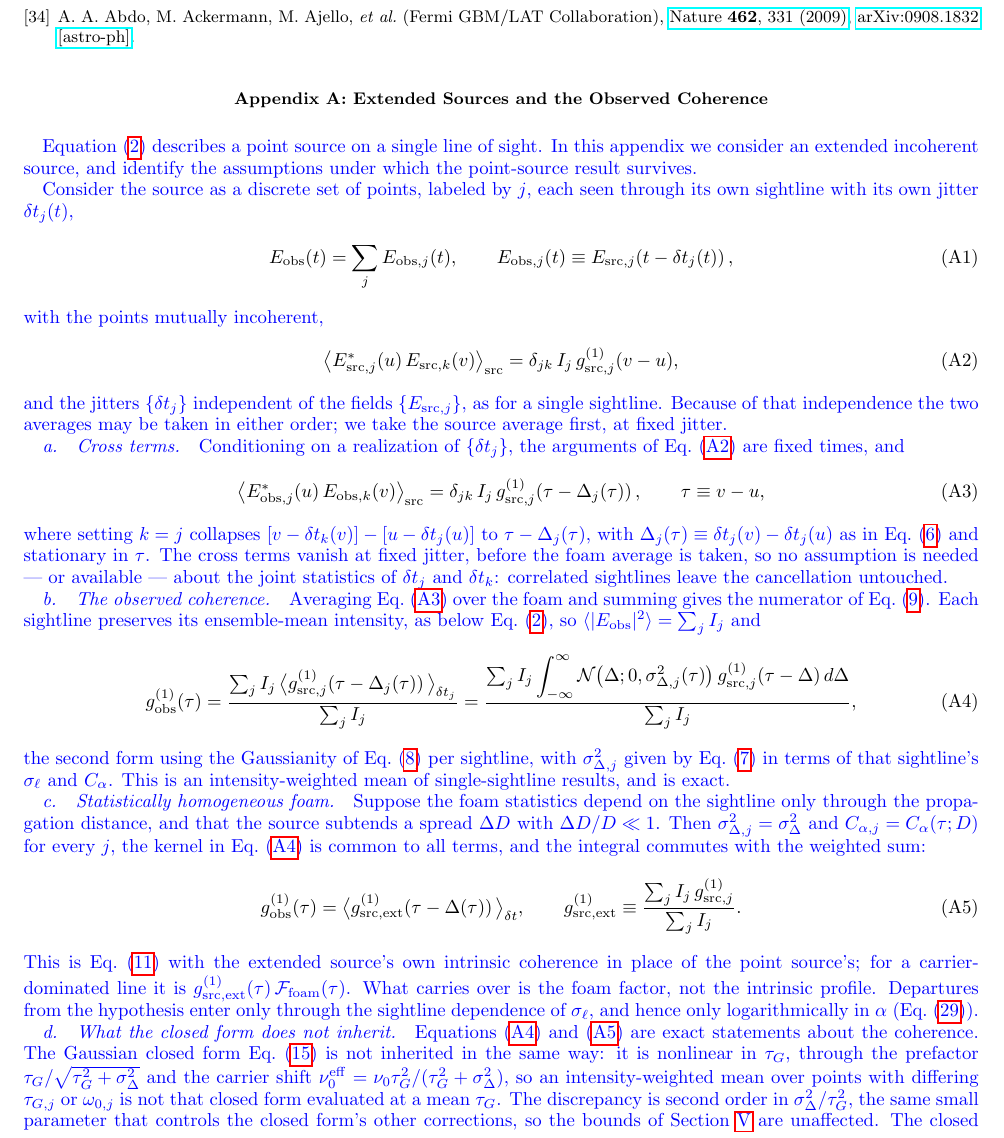
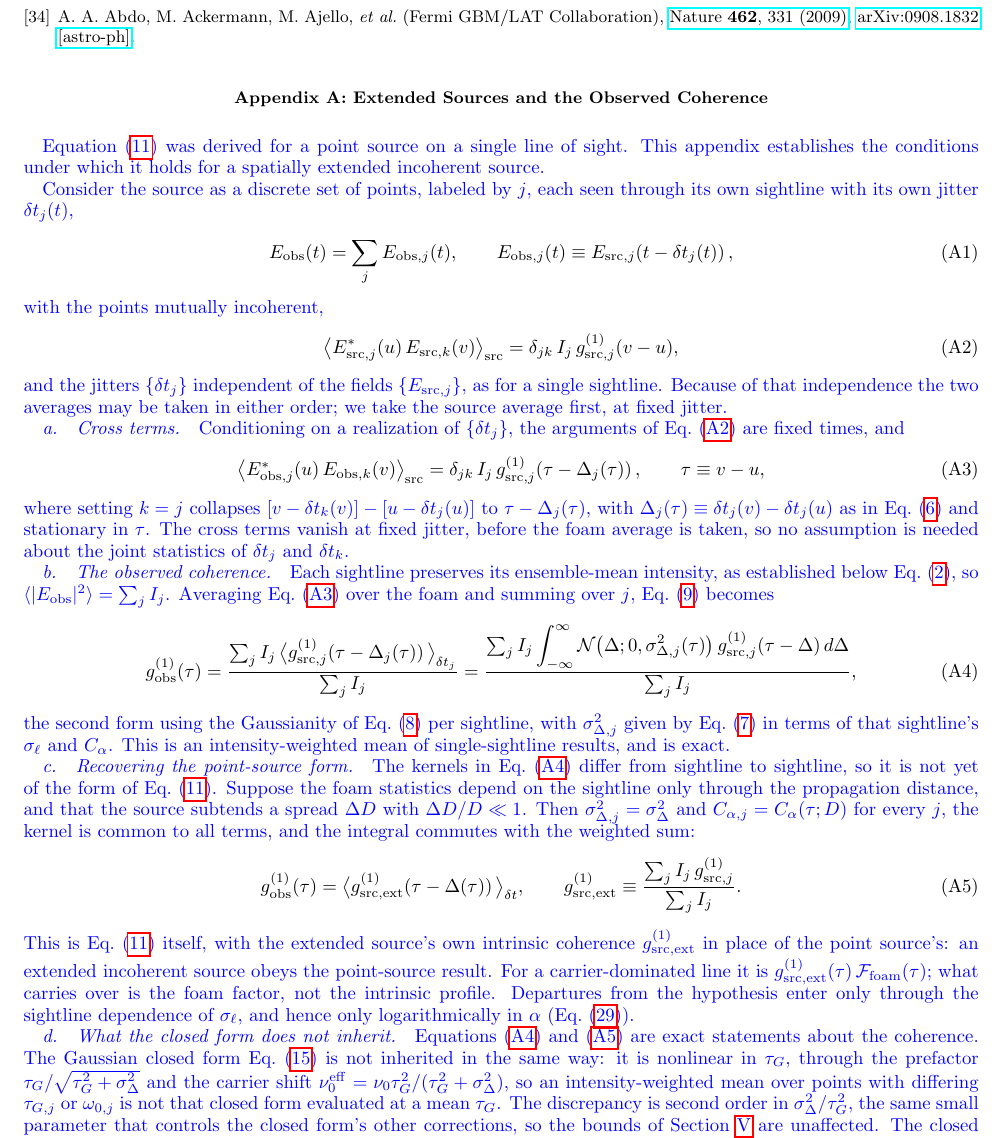
Before and after one commit to AlexGKim/foam-g1, a LaTeX paper (g1.tex): part of page 19 of 20, cut so that both start at the same text. The pictures show the PDF file g1.pdf that the author committed with the source.

Commit message:
Restructure Appendix A around recovering Eq. (11)
The appendix reaches its result but never announced what it was aiming at.
It opened on "the assumptions under which the point-source result survives",
naming neither the result nor the equation, so a reader did not learn the
target until the sentence after Eq. (A5). The target is now stated three
times.

The opening names it: Eq. (11) was derived for a point source, and this
appendix establishes the conditions under which it holds for an extended
incoherent source.

The paragraph heading announces the recovery rather than the hypothesis, and
its first sentence states the obstruction -- the kernels in Eq. (A4) differ
from sightline to sightline, so it is not yet of the form of Eq. (11). That
gives the homogeneity hypothesis a visible job and makes Eq. (A5) read as the
resolution rather than a further refinement. The obstruction is real: a
weighted mean of convolutions factors into a single convolution only when the
kernel is common to every term, so the two-step structure is forced by the
mathematics and not a matter of presentation.

The closing sentence now asserts the conclusion outright: Eq. (A5) is Eq. (11)
itself, with the extended source's own intrinsic coherence in place of the
point source's, so an extended incoherent source obeys the point-source
result.

Also in this working tree, from the previous exchange: the cross-terms
paragraph is trimmed, and the observed-coherence paragraph now says
Eq. (9) becomes Eq. (A4) rather than narrating numerator and denominator --
restoring the link to Eq. (9) that an earlier prose fix had removed.

\eqref is kept out of the \paragraph heading; headings pass through
hyperref's PDF-string machinery, which garbled the Sec. IV B title until it
was wrapped in \texorpdfstring.

Co-Authored-By: Claude Opus 5 <noreply@anthropic.com>

```diff
--- a/g1.tex
+++ b/g1.tex
@@ -1725,9 +1725,9 @@ We thank Robin Kaiser for helpful discussions that helped motivate this work, an
 \section{Extended Sources and the Observed Coherence}
 \label{app:extended}
 
-\added{Equation~\eqref{eq:Eobs} describes a point source on a single line of
-sight.  In this appendix we consider an extended incoherent source, and
-identify the assumptions under which the point-source result survives.}
+\added{Equation~\eqref{eq:g1obs} was derived for a point source on a single
+line of sight.  This appendix establishes the conditions under which it holds
+for a spatially extended incoherent source.}
 
 \added{Consider the source as a discrete set of points, labeled by $j$, each
 seen through its own sightline with its own jitter $\delta t_j(t)$,}
@@ -1763,14 +1763,14 @@ $[v-\delta t_k(v)]-[u-\delta t_j(u)]$ to $\tau-\Delta_j(\tau)$, with
 $\Delta_j(\tau)\equiv\delta t_j(v)-\delta t_j(u)$ as in
 Eq.~\eqref{eq:DeltaExt} and stationary in $\tau$.  The cross terms vanish at
 fixed jitter, before the foam average is taken, so no assumption is needed
---- or available --- about the joint statistics of $\delta t_j$ and
-$\delta t_k$: correlated sightlines leave the cancellation untouched.}
+about the joint statistics of $\delta t_j$ and
+$\delta t_k$.}
 
 \paragraph{The observed coherence.}
-\added{Averaging Eq.~\eqref{eq:crossterms} over the foam and summing gives
-the numerator of Eq.~\eqref{eq:g1def}.  Each sightline preserves its
-ensemble-mean intensity, as below Eq.~\eqref{eq:Eobs}, so
-$\langle|E_{\rm obs}|^2\rangle=\sum_j I_j$ and}
+\added{Each sightline preserves its ensemble-mean intensity, as established
+below Eq.~\eqref{eq:Eobs}, so $\langle|E_{\rm obs}|^2\rangle=\sum_j I_j$.
+Averaging Eq.~\eqref{eq:crossterms} over the foam and summing over $j$,
+Eq.~\eqref{eq:g1def} becomes}
 \begin{equation}
   g^{(1)}_{\rm obs}(\tau)
     = \frac{\sum_j I_j\,\big\langle
@@ -1786,13 +1786,14 @@ per sightline, with $\sigma^2_{\Delta,j}$ given by Eq.~\eqref{eq:diffVarExt}
 in terms of that sightline's $\sigma_\ell$ and $C_\alpha$.  This is an
 intensity-weighted mean of single-sightline results, and is exact.}
 
-\paragraph{Statistically homogeneous foam.}
-\added{Suppose the foam statistics depend on the sightline only through the
-propagation distance, and that the source subtends a spread $\Delta D$ with
+\paragraph{Recovering the point-source form.}
+\added{The kernels in Eq.~\eqref{eq:g1obs_ext} differ from sightline to
+sightline, so it is not yet of the form of Eq.~\eqref{eq:g1obs}.  Suppose the
+foam statistics depend on the sightline only through the propagation
+distance, and that the source subtends a spread $\Delta D$ with
 $\Delta D/D\ll1$.  Then $\sigma^2_{\Delta,j}=\sigma^2_\Delta$ and
-$C_{\alpha,j}=C_\alpha(\tau;D)$ for every $j$, the kernel in
-Eq.~\eqref{eq:g1obs_ext} is common to all terms, and the integral commutes
-with the weighted sum:}
+$C_{\alpha,j}=C_\alpha(\tau;D)$ for every $j$, the kernel is common to all
+terms, and the integral commutes with the weighted sum:}
 \begin{equation}
   g^{(1)}_{\rm obs}(\tau)
     = \big\langle g^{(1)}_{\rm src,ext}\!\left(\tau-\Delta(\tau)\right)
@@ -1802,9 +1803,11 @@ with the weighted sum:}
                                    {\sum_j I_j}.
   \label{eq:g1obs_ext_hom}
 \end{equation}
-\added{This is Eq.~\eqref{eq:g1obs} with the extended source's own intrinsic
-coherence in place of the point source's; for a carrier-dominated line it is
-$g^{(1)}_{\rm src,ext}(\tau)\,\mathcal{F}_{\rm foam}(\tau)$.  What carries
+\added{This is Eq.~\eqref{eq:g1obs} itself, with the extended source's own
+intrinsic coherence $g^{(1)}_{\rm src,ext}$ in place of the point source's:
+an extended incoherent source obeys the point-source result.  For a
+carrier-dominated line it is
+$g^{(1)}_{\rm src,ext}(\tau)\,\mathcal{F}_{\rm foam}(\tau)$; what carries
 over is the foam factor, not the intrinsic profile.  Departures from the
 hypothesis enter only through the sightline dependence of $\sigma_\ell$, and
 hence only logarithmically in $\alpha$
```
Also changed, not shown: g1.pdf.
